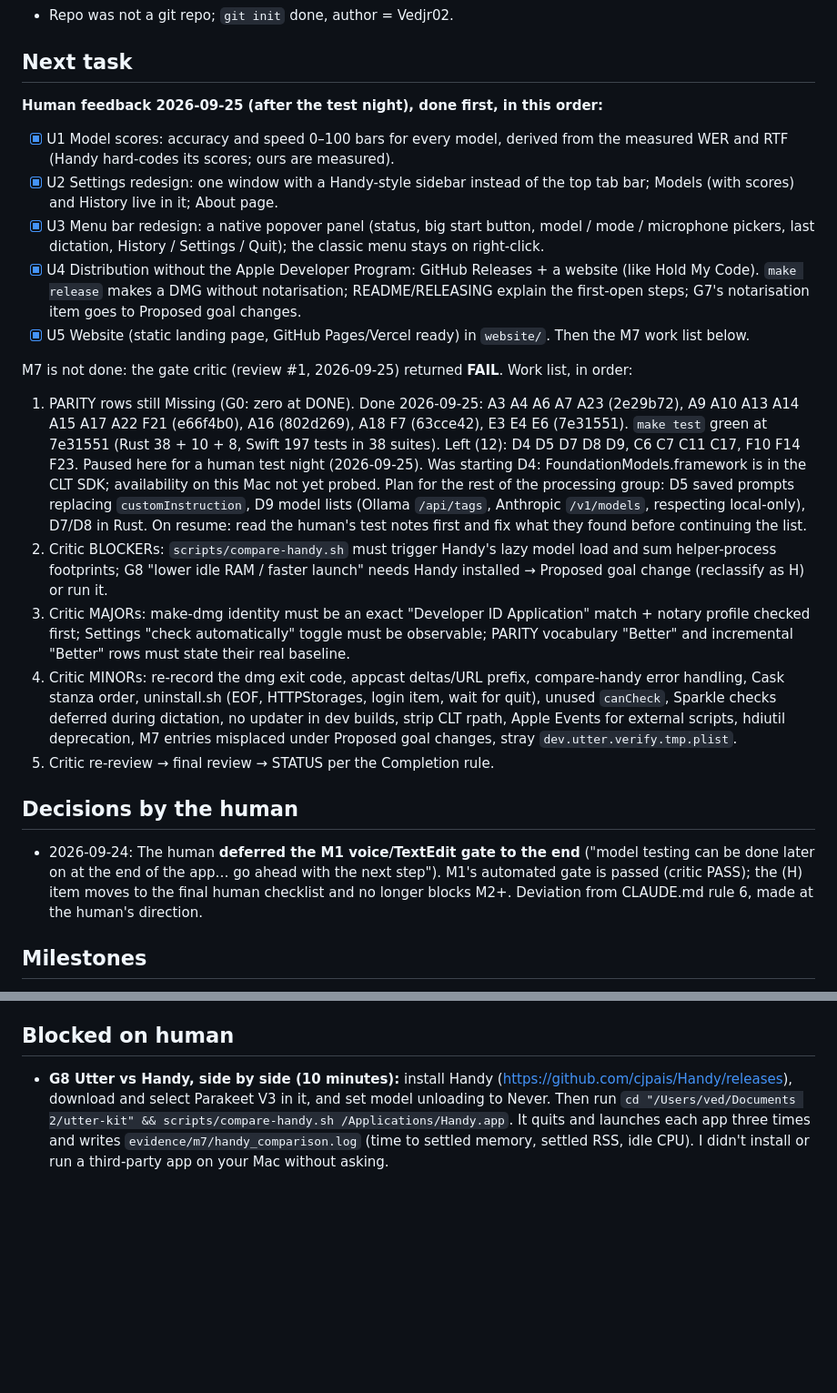
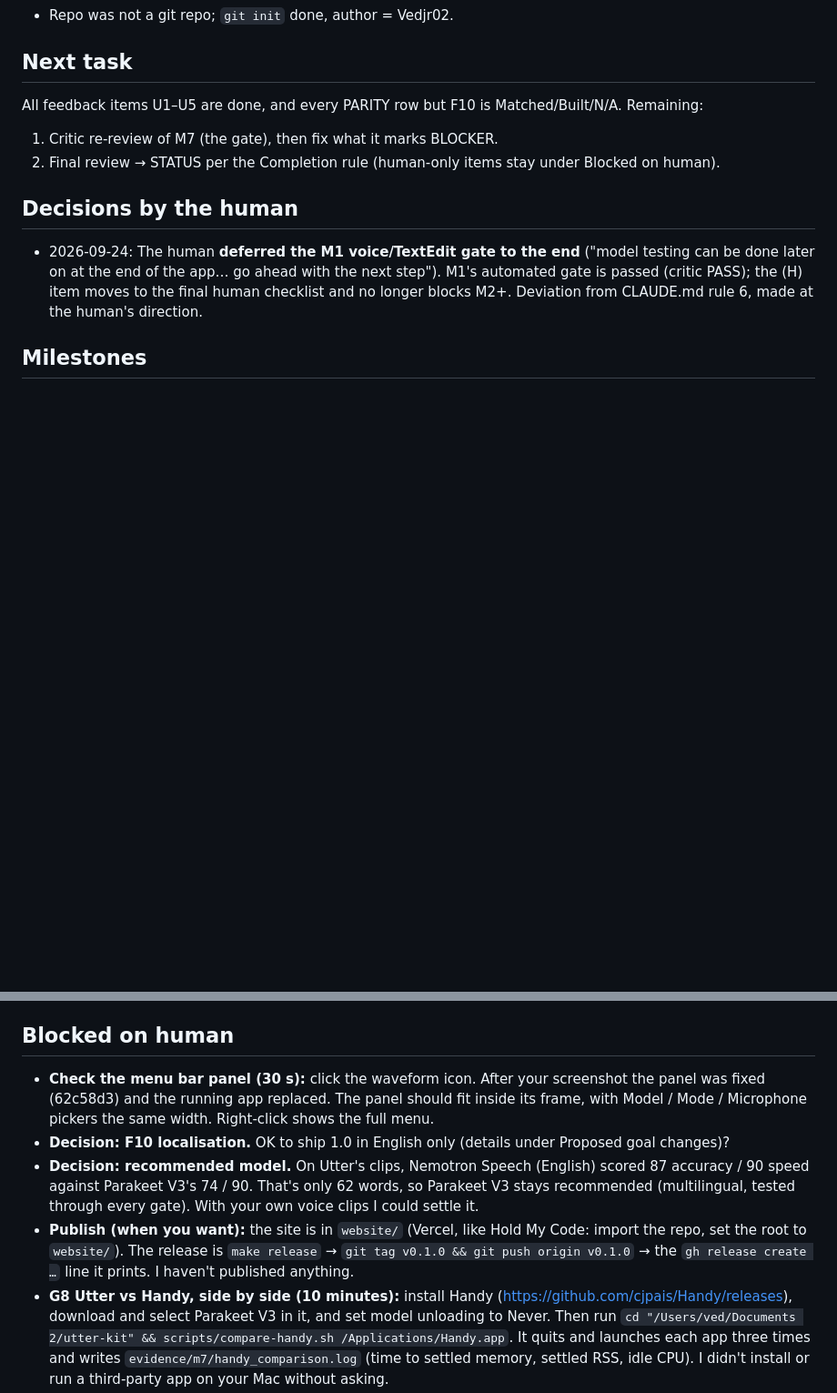
Before and after one commit to vedjrr/Blabbit, a Markdown page: PROGRESS.md, 2 parts joined by grey strips. Shown at 91% size. Rendered like a GitHub page; blank space fills up the shorter version.

Commit message:
M7: PROGRESS: feedback items, parity rows, critic fixes, blocked-on-human refreshed

```diff
--- a/PROGRESS.md
+++ b/PROGRESS.md
@@ -12,22 +12,9 @@ Iteration: 10
 - Repo was not a git repo; `git init` done, author = Vedjr02.
 
 ## Next task
-**Human feedback 2026-09-25 (after the test night), done first, in this order:**
-- [x] U1 Model scores: accuracy and speed 0–100 bars for every model, derived from the measured WER and RTF (Handy hard-codes its scores; ours are measured).
-- [x] U2 Settings redesign: one window with a Handy-style sidebar instead of the top tab bar; Models (with scores) and History live in it; About page.
-- [x] U3 Menu bar redesign: a native popover panel (status, big start button, model / mode / microphone pickers, last dictation, History / Settings / Quit); the classic menu stays on right-click.
-- [x] U4 Distribution without the Apple Developer Program: GitHub Releases + a website (like Hold My Code). `make release` makes a DMG without notarisation; README/RELEASING explain the first-open steps; G7's notarisation item goes to Proposed goal changes.
-- [x] U5 Website (static landing page, GitHub Pages/Vercel ready) in `website/`.
-Then the M7 work list below.
-
-M7 is not done: the gate critic (review #1, 2026-09-25) returned **FAIL**. Work list, in order:
-1. PARITY rows still Missing (G0: zero at DONE). Done 2026-09-25: A3 A4 A6 A7 A23 (2e29b72), A9 A10 A13 A14 A15 A17 A22 F21 (e66f4b0), A16 (802d269), A18 F7 (63cce42), E3 E4 E6 (7e31551). `make test` green at 7e31551 (Rust 38 + 10 + 8, Swift 197 tests in 38 suites). Left (12): D4 D5 D7 D8 D9, C6 C7 C11 C17, F10 F14 F23.
-   Paused here for a human test night (2026-09-25). Was starting D4: FoundationModels.framework is in the CLT SDK; availability on this Mac not yet probed. Plan for the rest of the processing group: D5 saved prompts replacing `customInstruction`, D9 model lists (Ollama `/api/tags`, Anthropic `/v1/models`, respecting local-only), D7/D8 in Rust.
-   On resume: read the human's test notes first and fix what they found before continuing the list.
-2. Critic BLOCKERs: `scripts/compare-handy.sh` must trigger Handy's lazy model load and sum helper-process footprints; G8 "lower idle RAM / faster launch" needs Handy installed → Proposed goal change (reclassify as H) or run it.
-3. Critic MAJORs: make-dmg identity must be an exact "Developer ID Application" match + notary profile checked first; Settings "check automatically" toggle must be observable; PARITY vocabulary "Better" and incremental "Better" rows must state their real baseline.
-4. Critic MINORs: re-record the dmg exit code, appcast deltas/URL prefix, compare-handy error handling, Cask stanza order, uninstall.sh (EOF, HTTPStorages, login item, wait for quit), unused `canCheck`, Sparkle checks deferred during dictation, no updater in dev builds, strip CLT rpath, Apple Events for external scripts, hdiutil deprecation, M7 entries misplaced under Proposed goal changes, stray `dev.utter.verify.tmp.plist`.
-5. Critic re-review → final review → STATUS per the Completion rule.
+All feedback items U1–U5 are done, and every PARITY row but F10 is Matched/Built/N/A. Remaining:
+1. Critic re-review of M7 (the gate), then fix what it marks BLOCKER.
+2. Final review → STATUS per the Completion rule (human-only items stay under Blocked on human).
 
 ## Decisions by the human
 - 2026-09-24: The human **deferred the M1 voice/TextEdit gate to the end** ("model testing can be done later on at the end of the app… go ahead with the next step"). M1's automated gate is passed (critic PASS); the (H) item moves to the final human checklist and no longer blocks M2+. Deviation from CLAUDE.md rule 6, made at the human's direction.
@@ -258,6 +255,10 @@ M7 is not done: the gate critic (review #1, 2026-09-25) returned **FAIL**. Work
 - [M6] Critic re-review #3 → **PASS** (its own probe: release ≤ 1.03× one-shot on Whisper Large v3 and Turbo across 17–35 s; 3/3 reruns of the incremental suite green). MINORs fixed: the worst-case rows now end the recording where the segment started and use the median of 3 runs each, with Moonshine, SenseVoice and Whisper Large added (`bench/results/2026-09-25.json`, git `32a5914`): parakeet-tdt-0.6b-v3 16 s 289.8 vs 270 ms; moonshine-base 16 s 603.9 vs 1578.5 ms; SenseVoiceSmall 16 s 188.2 vs 161.1 ms; whisper-medium 27.2 s 1661.2 vs 1652.9 ms; whisper-medium 32 s 2874.2 vs 2916.5 ms; whisper-large-v3 32 s 6312.9 vs 6543.1 ms. `append` is documented for one serial queue and re-checks `busy`.
 
 ## Blocked on human
+- **Check the menu bar panel (30 s):** click the waveform icon. After your screenshot the panel was fixed (62c58d3) and the running app replaced. The panel should fit inside its frame, with Model / Mode / Microphone pickers the same width. Right-click shows the full menu.
+- **Decision: F10 localisation.** OK to ship 1.0 in English only (details under Proposed goal changes)?
+- **Decision: recommended model.** On Utter's clips, Nemotron Speech (English) scored 87 accuracy / 90 speed against Parakeet V3's 74 / 90. That's only 62 words, so Parakeet V3 stays recommended (multilingual, tested through every gate). With your own voice clips I could settle it.
+- **Publish (when you want):** the site is in `website/` (Vercel, like Hold My Code: import the repo, set the root to `website/`). The release is `make release` → `git tag v0.1.0 && git push origin v0.1.0` → the `gh release create …` line it prints. I haven't published anything.
 - **G8 Utter vs Handy, side by side (10 minutes):** install Handy (https://github.com/cjpais/Handy/releases), download and select Parakeet V3 in it, and set model unloading to Never. Then run `cd "/Users/ved/Documents 2/utter-kit" && scripts/compare-handy.sh /Applications/Handy.app`. It quits and launches each app three times and writes `evidence/m7/handy_comparison.log` (time to settled memory, settled RSS, idle CPU). I didn't install or run a third-party app on your Mac without asking.
 - **Release (G7):** you have no paid Apple Developer account (2026-09-25), so releases are un-notarised: `make release` builds `build/updates/Utter-<version>.dmg` + `appcast.xml` (done once for 0.1.0, not published). **To publish:** `git tag v0.1.0 && git push origin v0.1.0` and `gh release create v0.1.0 build/updates/Utter-0.1.0.dmg build/release/Utter.dmg build/updates/appcast.xml --title "Utter 0.1.0" --notes-file docs/release-notes/0.1.0.md`. I haven't pushed or published anything: it's public and outward-facing, so it's yours to trigger (or tell me to). Note: the signature shows "Apple Development: vedjr02@gmail.com" to anyone who inspects the app. Also **back up the Sparkle private key** (RELEASING.md → one-time setup, step 3): it's in your login keychain (account `dev.utter.mac`), and without it existing installs can't be updated.
 - **Licence:** Info.plist and README say MIT, and a `LICENSE` (MIT, "Utter contributors") was added in M7. Confirm or tell me the licence and copyright holder you want.
```
Also changed, not shown: other parts of PROGRESS.md (+12 -8 lines).
